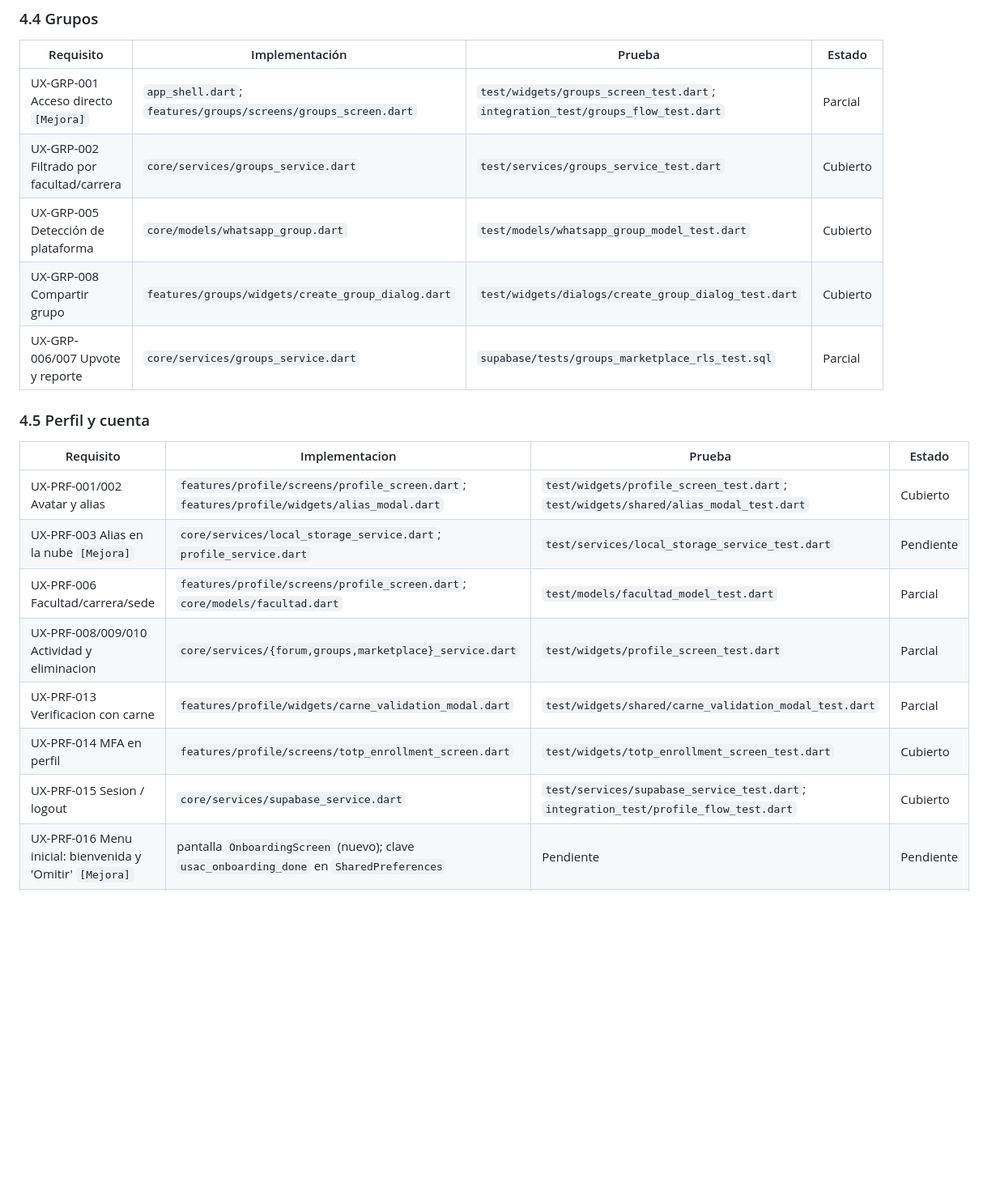
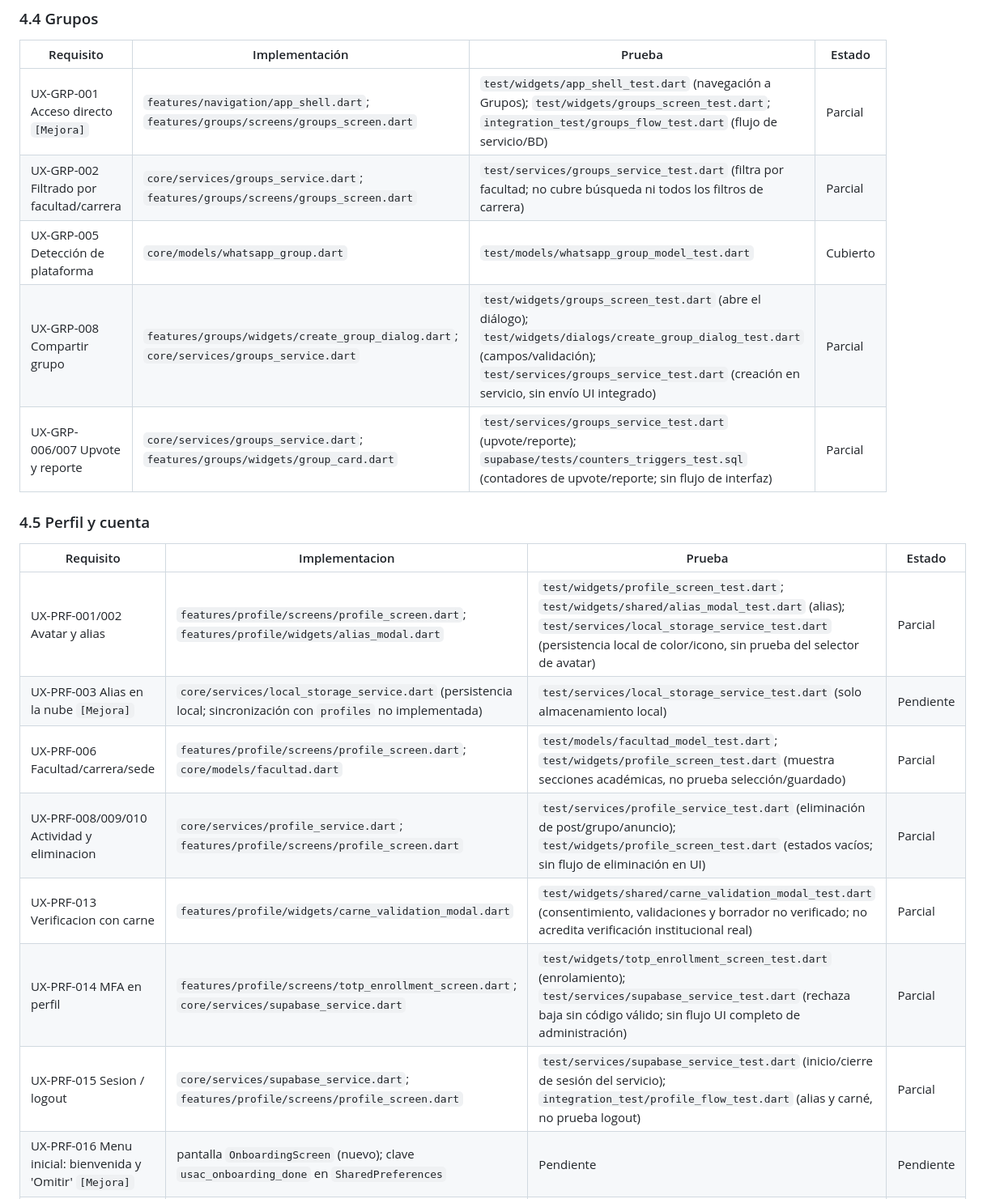
Before and after one commit to Trebol4Devop/Comunidad_USAC, a Markdown page: docs/ux/11-metricas-y-trazabilidad.md, the part around one of its changes. Shown at 81% size. Drawn GitHub-style; blank space fills up the shorter version.

```diff
--- a/docs/ux/11-metricas-y-trazabilidad.md
+++ b/docs/ux/11-metricas-y-trazabilidad.md
@@ -124,23 +134,23 @@ Leyenda de estado: Cubierto · Parcial · Pendiente · Sin evaluar · No aplica.
 
 | Requisito | Implementación | Prueba | Estado |
 |---|---|---|---|
-| UX-GRP-001 Acceso directo `[Mejora]` | `app_shell.dart`; `features/groups/screens/groups_screen.dart` | `test/widgets/groups_screen_test.dart`; `integration_test/groups_flow_test.dart` | Parcial |
-| UX-GRP-002 Filtrado por facultad/carrera | `core/services/groups_service.dart` | `test/services/groups_service_test.dart` | Cubierto |
+| UX-GRP-001 Acceso directo `[Mejora]` | `features/navigation/app_shell.dart`; `features/groups/screens/groups_screen.dart` | `test/widgets/app_shell_test.dart` (navegación a Grupos); `test/widgets/groups_screen_test.dart`; `integration_test/groups_flow_test.dart` (flujo de servicio/BD) | Parcial |
+| UX-GRP-002 Filtrado por facultad/carrera | `core/services/groups_service.dart`; `features/groups/screens/groups_screen.dart` | `test/services/groups_service_test.dart` (filtra por facultad; no cubre búsqueda ni todos los filtros de carrera) | Parcial |
 | UX-GRP-005 Detección de plataforma | `core/models/whatsapp_group.dart` | `test/models/whatsapp_group_model_test.dart` | Cubierto |
-| UX-GRP-008 Compartir grupo | `features/groups/widgets/create_group_dialog.dart` | `test/widgets/dialogs/create_group_dialog_test.dart` | Cubierto |
-| UX-GRP-006/007 Upvote y reporte | `core/services/groups_service.dart` | `supabase/tests/groups_marketplace_rls_test.sql` | Parcial |
+| UX-GRP-008 Compartir grupo | `features/groups/widgets/create_group_dialog.dart`; `core/services/groups_service.dart` | `test/widgets/groups_screen_test.dart` (abre el diálogo); `test/widgets/dialogs/create_group_dialog_test.dart` (campos/validación); `test/services/groups_service_test.dart` (creación en servicio, sin envío UI integrado) | Parcial |
+| UX-GRP-006/007 Upvote y reporte | `core/services/groups_service.dart`; `features/groups/widgets/group_card.dart` | `test/services/groups_service_test.dart` (upvote/reporte); `supabase/tests/counters_triggers_test.sql` (contadores de upvote/reporte; sin flujo de interfaz) | Parcial |
 
 ### 4.5 Perfil y cuenta
 
 | Requisito | Implementacion | Prueba | Estado |
 |---|---|---|---|
-| UX-PRF-001/002 Avatar y alias | `features/profile/screens/profile_screen.dart`; `features/profile/widgets/alias_modal.dart` | `test/widgets/profile_screen_test.dart`; `test/widgets/shared/alias_modal_test.dart` | Cubierto |
-| UX-PRF-003 Alias en la nube `[Mejora]` | `core/services/local_storage_service.dart`; `profile_service.dart` | `test/services/local_storage_service_test.dart` | Pendiente |
-| UX-PRF-006 Facultad/carrera/sede | `features/profile/screens/profile_screen.dart`; `core/models/facultad.dart` | `test/models/facultad_model_test.dart` | Parcial |
-| UX-PRF-008/009/010 Actividad y eliminacion | `core/services/{forum,groups,marketplace}_service.dart` | `test/widgets/profile_screen_test.dart` | Parcial |
-| UX-PRF-013 Verificacion con carne | `features/profile/widgets/carne_validation_modal.dart` | `test/widgets/shared/carne_validation_modal_test.dart` | Parcial |
-| UX-PRF-014 MFA en perfil | `features/profile/screens/totp_enrollment_screen.dart` | `test/widgets/totp_enrollment_screen_test.dart` | Cubierto |
-| UX-PRF-015 Sesion / logout | `core/services/supabase_service.dart` | `test/services/supabase_service_test.dart`; `integration_test/profile_flow_test.dart` | Cubierto |
+| UX-PRF-001/002 Avatar y alias | `features/profile/screens/profile_screen.dart`; `features/profile/widgets/alias_modal.dart` | `test/widgets/profile_screen_test.dart`; `test/widgets/shared/alias_modal_test.dart` (alias); `test/services/local_storage_service_test.dart` (persistencia local de color/icono, sin prueba del selector de avatar) | Parcial |
+| UX-PRF-003 Alias en la nube `[Mejora]` | `core/services/local_storage_service.dart` (persistencia local; sincronización con `profiles` no implementada) | `test/services/local_storage_service_test.dart` (solo almacenamiento local) | Pendiente |
+| UX-PRF-006 Facultad/carrera/sede | `features/profile/screens/profile_screen.dart`; `core/models/facultad.dart` | `test/models/facultad_model_test.dart`; `test/widgets/profile_screen_test.dart` (muestra secciones académicas, no prueba selección/guardado) | Parcial |
+| UX-PRF-008/009/010 Actividad y eliminacion | `core/services/profile_service.dart`; `features/profile/screens/profile_screen.dart` | `test/services/profile_service_test.dart` (eliminación de post/grupo/anuncio); `test/widgets/profile_screen_test.dart` (estados vacíos; sin flujo de eliminación en UI) | Parcial |
+| UX-PRF-013 Verificacion con carne | `features/profile/widgets/carne_validation_modal.dart` | `test/widgets/shared/carne_validation_modal_test.dart` (consentimiento, validaciones y borrador no verificado; no acredita verificación institucional real) | Parcial |
+| UX-PRF-014 MFA en perfil | `features/profile/screens/totp_enrollment_screen.dart`; `core/services/supabase_service.dart` | `test/widgets/totp_enrollment_screen_test.dart` (enrolamiento); `test/services/supabase_service_test.dart` (rechaza baja sin código válido; sin flujo UI completo de administración) | Parcial |
+| UX-PRF-015 Sesion / logout | `core/services/supabase_service.dart`; `features/profile/screens/profile_screen.dart` | `test/services/supabase_service_test.dart` (inicio/cierre de sesión del servicio); `integration_test/profile_flow_test.dart` (alias y carné, no prueba logout) | Parcial |
 | UX-PRF-016 Menu inicial: bienvenida y 'Omitir' `[Mejora]` | pantalla `OnboardingScreen` (nuevo); clave `usac_onboarding_done` en `SharedPreferences` | Pendiente | Pendiente |
 | UX-PRF-017 Contexto academico en primer uso `[Mejora]` | reutiliza selectores de `profile_screen.dart`; `core/models/facultad.dart` | Pendiente | Pendiente |
 | UX-PRF-018 Seleccion de intereses de contenido `[Mejora]` | tabla `user_interests` (nuevo); almacenamiento local como fallback | Pendiente | Pendiente |
```
Also changed, not shown: other parts of docs/ux/11-metricas-y-trazabilidad.md (+29 -19 lines).
